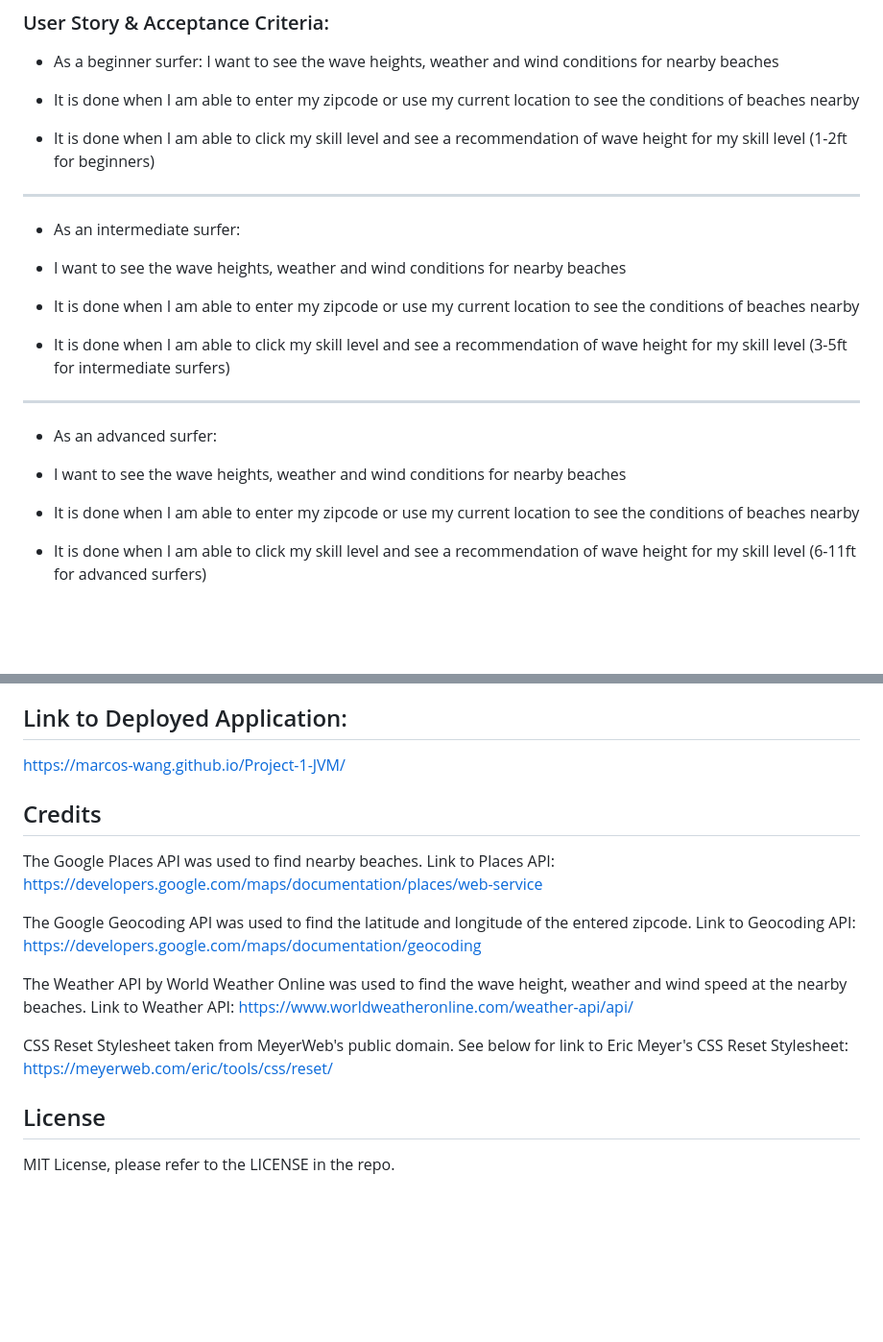
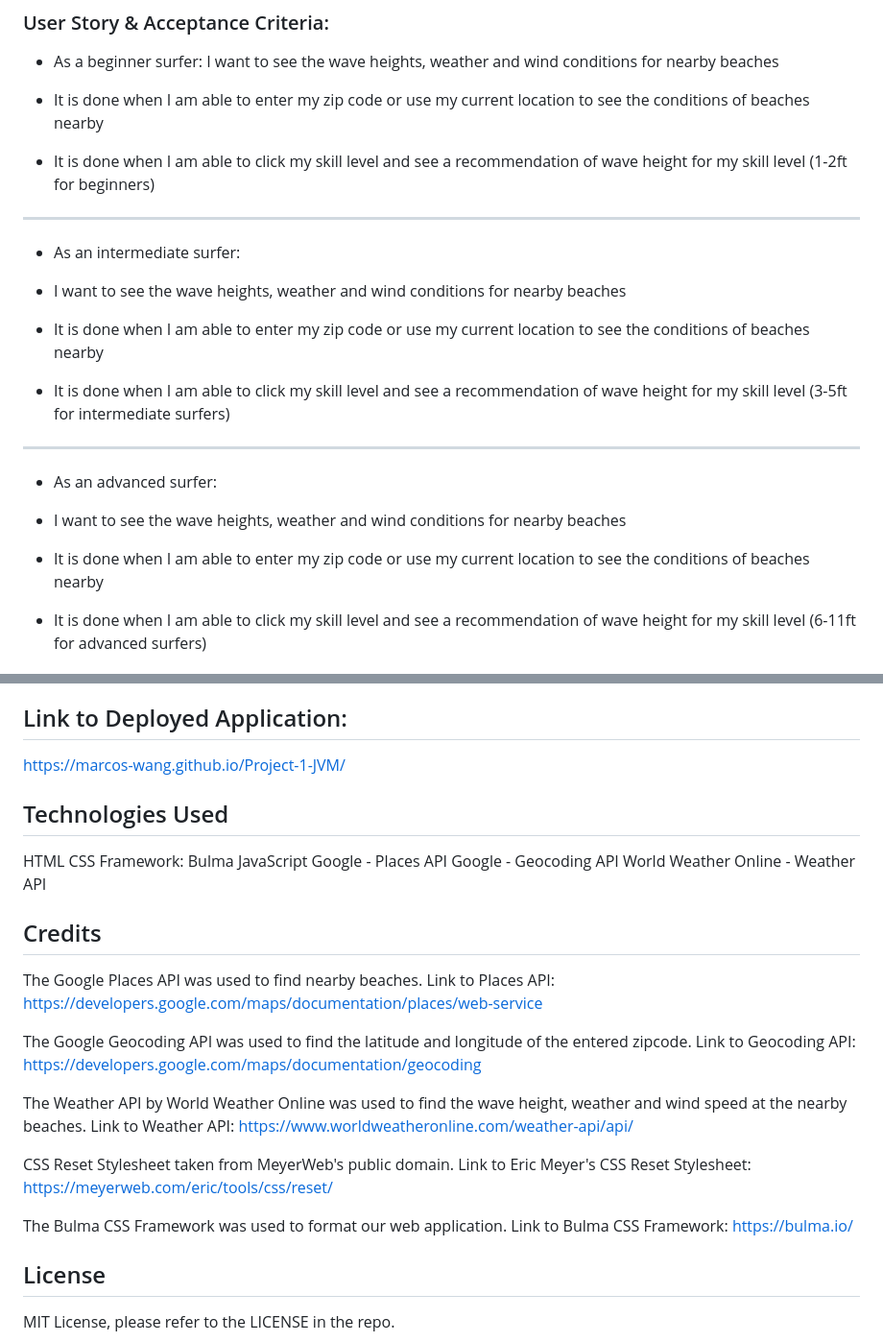
Before and after one commit to Grandpapo/Project-1-JVM, a Markdown page: README.md, 2 parts joined by grey strips. Shown: that part at 96% size. Rendered like a GitHub page; blank space fills up the shorter version.

Commit message:
Update README.md, safe revert point

```diff
--- a/README.md
+++ b/README.md
@@ -9,19 +9,19 @@ An application that shows you the surf conditions of 3 nearby beaches every 3 ho
 * As a beginner surfer:
  I want to see the wave heights, weather and wind conditions for nearby beaches
 
-* It is done when I am able to enter my zipcode or use my current location to see the conditions of beaches nearby
+* It is done when I am able to enter my zip code or use my current location to see the conditions of beaches nearby
 * It is done when I am able to click my skill level and see a recommendation of wave height for my skill level (1-2ft for beginners)
 ---
 * As an intermediate surfer:
 * I want to see the wave heights, weather and wind conditions for nearby beaches
 
-* It is done when I am able to enter my zipcode or use my current location to see the conditions of beaches nearby
+* It is done when I am able to enter my zip code or use my current location to see the conditions of beaches nearby
 * It is done when I am able to click my skill level and see a recommendation of wave height for my skill level (3-5ft for intermediate surfers)
 ---
 * As an advanced surfer:
 * I want to see the wave heights, weather and wind conditions for nearby beaches
 
-* It is done when I am able to enter my zipcode or use my current location to see the conditions of beaches nearby
+* It is done when I am able to enter my zip code or use my current location to see the conditions of beaches nearby
 * It is done when I am able to click my skill level and see a recommendation of wave height for my skill level (6-11ft for advanced surfers)
 
 ## Installation
@@ -38,6 +38,15 @@ In order to get beach information, you must enter your zip code and click on you
 
 https://marcos-wang.github.io/Project-1-JVM/
 
+## Technologies Used
+
+HTML
+CSS Framework: Bulma
+JavaScript
+Google - Places API
+Google - Geocoding API
+World Weather Online - Weather API
+
 ## Credits
 
 The Google Places API was used to find nearby beaches. Link to Places API: https://developers.google.com/maps/documentation/places/web-service
@@ -46,7 +55,9 @@ The Google Geocoding API was used to find the latitude and longitude of the ente
 
 The Weather API by World Weather Online was used to find the wave height, weather and wind speed at the nearby beaches. Link to Weather API: https://www.worldweatheronline.com/weather-api/api/
 
-CSS Reset Stylesheet taken from MeyerWeb's public domain. See below for link to Eric Meyer's CSS Reset Stylesheet: https://meyerweb.com/eric/tools/css/reset/
+CSS Reset Stylesheet taken from MeyerWeb's public domain. Link to Eric Meyer's CSS Reset Stylesheet: https://meyerweb.com/eric/tools/css/reset/
+
+The Bulma CSS Framework was used to format our web application. Link to Bulma CSS Framework: https://bulma.io/
 
 ## License
 
```
